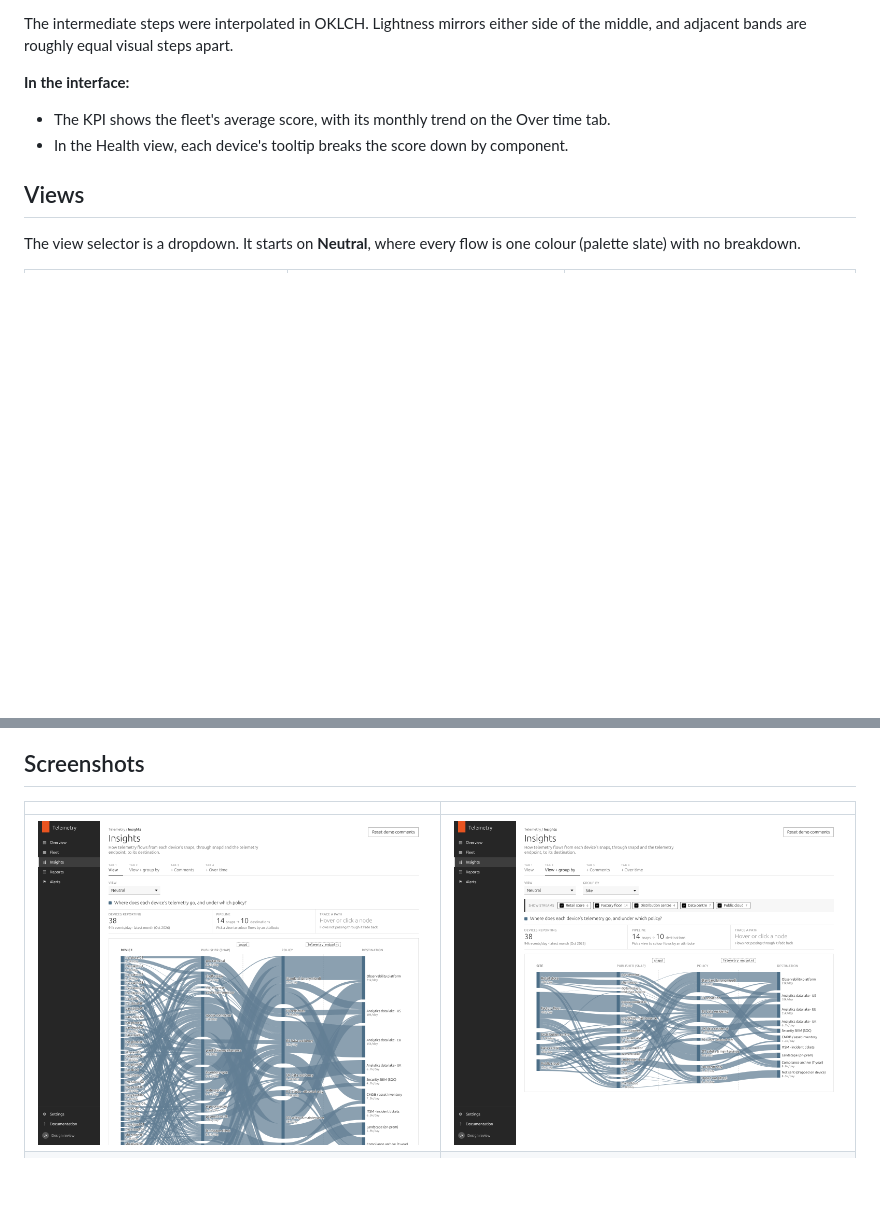
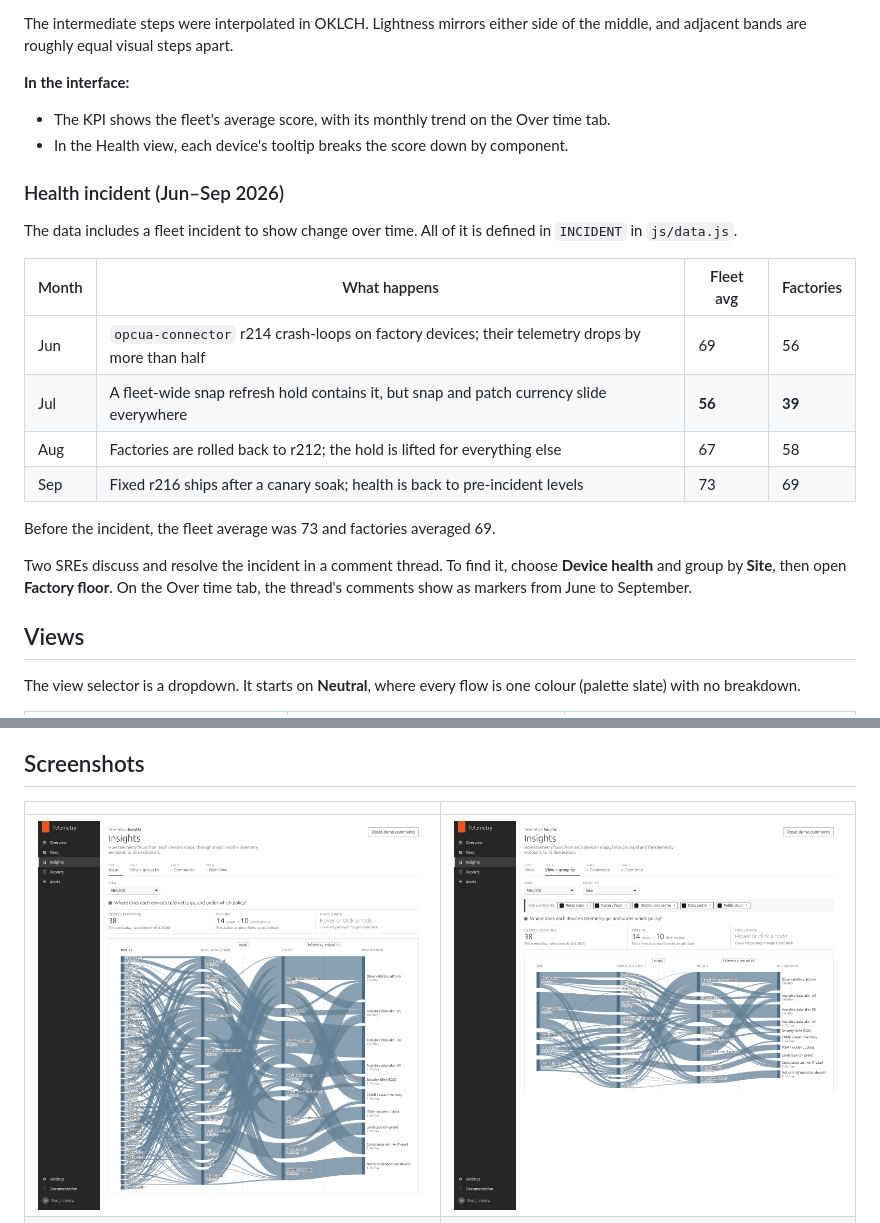
Before and after one commit to unco/Telemetry, a Markdown page: README.md, 2 parts joined by grey strips. GitHub-like rendering; pictures changed too: docs/tab1.png, docs/tab2.png; blank space fills up the shorter version.

```diff
--- a/README.md
+++ b/README.md
@@ -77,6 +77,21 @@ The intermediate steps were interpolated in OKLCH. Lightness mirrors either side
 - The KPI shows the fleet's average score, with its monthly trend on the Over time tab.
 - In the Health view, each device's tooltip breaks the score down by component.
 
+### Health incident (Jun–Sep 2026)
+
+The data includes a fleet incident to show change over time. All of it is defined in `INCIDENT` in `js/data.js`.
+
+| Month | What happens | Fleet avg | Factories |
+|---|---|---|---|
+| Jun | `opcua-connector` r214 crash-loops on factory devices; their telemetry drops by more than half | 69 | 56 |
+| Jul | A fleet-wide snap refresh hold contains it, but snap and patch currency slide everywhere | **56** | **39** |
+| Aug | Factories are rolled back to r212; the hold is lifted for everything else | 67 | 58 |
+| Sep | Fixed r216 ships after a canary soak; health is back to pre-incident levels | 73 | 69 |
+
+Before the incident, the fleet average was 73 and factories averaged 69.
+
+Two SREs discuss and resolve the incident in a comment thread. To find it, choose **Device health** and group by **Site**, then open **Factory floor**. On the Over time tab, the thread's comments show as markers from June to September.
+
 ## Views
 
 The view selector is a dropdown. It starts on **Neutral**, where every flow is one colour (palette slate) with no breakdown.
```
Also changed, not shown: CLAUDE.md (+2 -0 lines), docs/health-incident.png (added), docs/health-tooltip.png, 2 other files.
